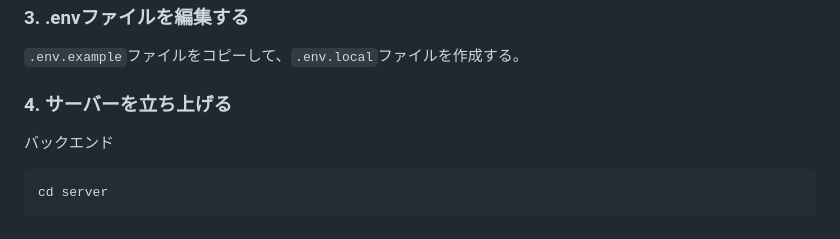
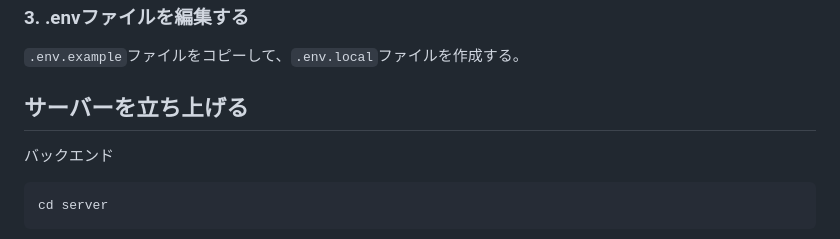
Before and after one commit to Yasakatsu/movie_app2, a Markdown page: README.md, the part around the change. Drawn GitHub-style.

````diff
--- a/README.md
+++ b/README.md
@@ -145,7 +145,7 @@ npm install
 ### 3. .envファイルを編集する
 `.env.example`ファイルをコピーして、`.env.local`ファイルを作成する。
 
-### 4. サーバーを立ち上げる
+## サーバーを立ち上げる
 バックエンド
 ```
 cd server
````
